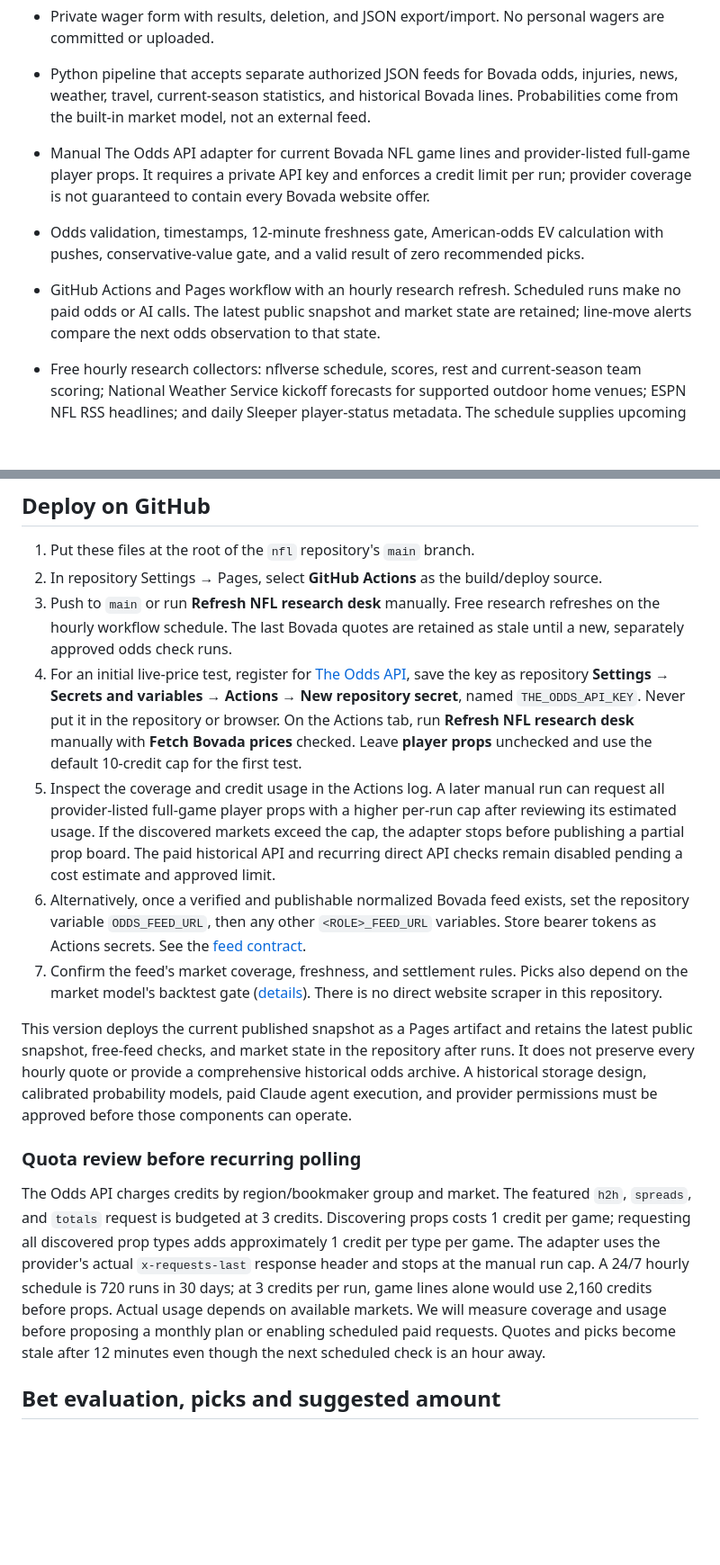
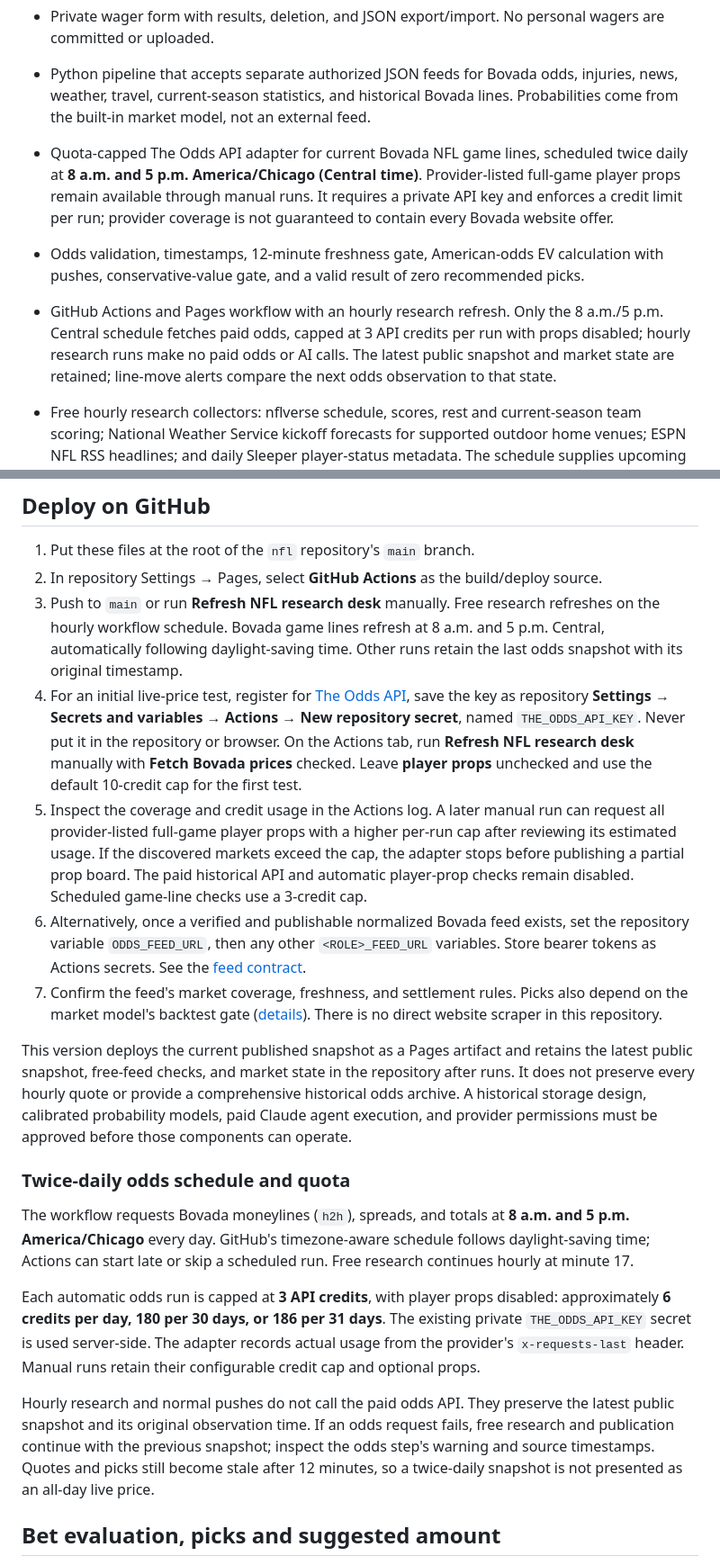
Before and after one commit to tlrsellers/nfl, a Markdown page: README.md, 2 parts joined by grey strips. Shown at 90% size. Drawn GitHub-style; blank space fills up the shorter version.

Commit message:
Document twice-daily Central odds schedule and credit cap

```diff
--- a/README.md
+++ b/README.md
@@ -10,9 +10,9 @@ A responsive GitHub Pages dashboard for NFL market research. It shows games, sou
 - Static dashboard with mobile layout, game and market views, distinct win-likelihood and betting-value rankings, agent status, and browser-only wagers capped at $25 each.
 - Private wager form with results, deletion, and JSON export/import. No personal wagers are committed or uploaded.
 - Python pipeline that accepts separate authorized JSON feeds for Bovada odds, injuries, news, weather, travel, current-season statistics, and historical Bovada lines. Probabilities come from the built-in market model, not an external feed.
-- Manual The Odds API adapter for current Bovada NFL game lines and provider-listed full-game player props. It requires a private API key and enforces a credit limit per run; provider coverage is not guaranteed to contain every Bovada website offer.
+- Quota-capped The Odds API adapter for current Bovada NFL game lines, scheduled twice daily at **8 a.m. and 5 p.m. America/Chicago (Central time)**. Provider-listed full-game player props remain available through manual runs. It requires a private API key and enforces a credit limit per run; provider coverage is not guaranteed to contain every Bovada website offer.
 - Odds validation, timestamps, 12-minute freshness gate, American-odds EV calculation with pushes, conservative-value gate, and a valid result of zero recommended picks.
-- GitHub Actions and Pages workflow with an hourly research refresh. Scheduled runs make no paid odds or AI calls. The latest public snapshot and market state are retained; line-move alerts compare the next odds observation to that state.
+- GitHub Actions and Pages workflow with an hourly research refresh. Only the 8 a.m./5 p.m. Central schedule fetches paid odds, capped at 3 API credits per run with props disabled; hourly research runs make no paid odds or AI calls. The latest public snapshot and market state are retained; line-move alerts compare the next odds observation to that state.
 - Free hourly research collectors: nflverse schedule, scores, rest and current-season team scoring; National Weather Service kickoff forecasts for supported outdoor home venues; ESPN NFL RSS headlines; and daily Sleeper player-status metadata. The schedule supplies upcoming games without purchasing odds credits. Each result retains a publisher link and source check time.
 
 ## What still needs verified integration
@@ -39,17 +39,21 @@ For local feed testing, set `ODDS_FEED_FILE=/absolute/path/to/odds.json` and the
 
 1. Put these files at the root of the `nfl` repository's `main` branch.
 2. In repository Settings → Pages, select **GitHub Actions** as the build/deploy source.
-3. Push to `main` or run **Refresh NFL research desk** manually. Free research refreshes on the hourly workflow schedule. The last Bovada quotes are retained as stale until a new, separately approved odds check runs.
+3. Push to `main` or run **Refresh NFL research desk** manually. Free research refreshes on the hourly workflow schedule. Bovada game lines refresh at 8 a.m. and 5 p.m. Central, automatically following daylight-saving time. Other runs retain the last odds snapshot with its original timestamp.
 4. For an initial live-price test, register for [The Odds API](https://the-odds-api.com/), save the key as repository **Settings → Secrets and variables → Actions → New repository secret**, named `THE_ODDS_API_KEY`. Never put it in the repository or browser. On the Actions tab, run **Refresh NFL research desk** manually with **Fetch Bovada prices** checked. Leave **player props** unchecked and use the default 10-credit cap for the first test.
-5. Inspect the coverage and credit usage in the Actions log. A later manual run can request all provider-listed full-game player props with a higher per-run cap after reviewing its estimated usage. If the discovered markets exceed the cap, the adapter stops before publishing a partial prop board. The paid historical API and recurring direct API checks remain disabled pending a cost estimate and approved limit.
+5. Inspect the coverage and credit usage in the Actions log. A later manual run can request all provider-listed full-game player props with a higher per-run cap after reviewing its estimated usage. If the discovered markets exceed the cap, the adapter stops before publishing a partial prop board. The paid historical API and automatic player-prop checks remain disabled. Scheduled game-line checks use a 3-credit cap.
 6. Alternatively, once a verified and publishable normalized Bovada feed exists, set the repository variable `ODDS_FEED_URL`, then any other `<ROLE>_FEED_URL` variables. Store bearer tokens as Actions secrets. See the [feed contract](docs/DATA_CONTRACT.md).
 7. Confirm the feed's market coverage, freshness, and settlement rules. Picks also depend on the market model's backtest gate ([details](docs/MARKET_MODEL.md)). There is no direct website scraper in this repository.
 
 This version deploys the current published snapshot as a Pages artifact and retains the latest public snapshot, free-feed checks, and market state in the repository after runs. It does not preserve every hourly quote or provide a comprehensive historical odds archive. A historical storage design, calibrated probability models, paid Claude agent execution, and provider permissions must be approved before those components can operate.
 
-### Quota review before recurring polling
+### Twice-daily odds schedule and quota
 
-The Odds API charges credits by region/bookmaker group and market. The featured `h2h`, `spreads`, and `totals` request is budgeted at 3 credits. Discovering props costs 1 credit per game; requesting all discovered prop types adds approximately 1 credit per type per game. The adapter uses the provider's actual `x-requests-last` response header and stops at the manual run cap. A 24/7 hourly schedule is 720 runs in 30 days; at 3 credits per run, game lines alone would use 2,160 credits before props. Actual usage depends on available markets. We will measure coverage and usage before proposing a monthly plan or enabling scheduled paid requests. Quotes and picks become stale after 12 minutes even though the next scheduled check is an hour away.
+The workflow requests Bovada moneylines (`h2h`), spreads, and totals at **8 a.m. and 5 p.m. America/Chicago** every day. GitHub's timezone-aware schedule follows daylight-saving time; Actions can start late or skip a scheduled run. Free research continues hourly at minute 17.
+
+Each automatic odds run is capped at **3 API credits**, with player props disabled: approximately **6 credits per day, 180 per 30 days, or 186 per 31 days**. The existing private `THE_ODDS_API_KEY` secret is used server-side. The adapter records actual usage from the provider's `x-requests-last` header. Manual runs retain their configurable credit cap and optional props.
+
+Hourly research and normal pushes do not call the paid odds API. They preserve the latest public snapshot and its original observation time. If an odds request fails, free research and publication continue with the previous snapshot; inspect the odds step's warning and source timestamps. Quotes and picks still become stale after 12 minutes, so a twice-daily snapshot is not presented as an all-day live price.
 
 ## Bet evaluation, picks and suggested amount
 
```
